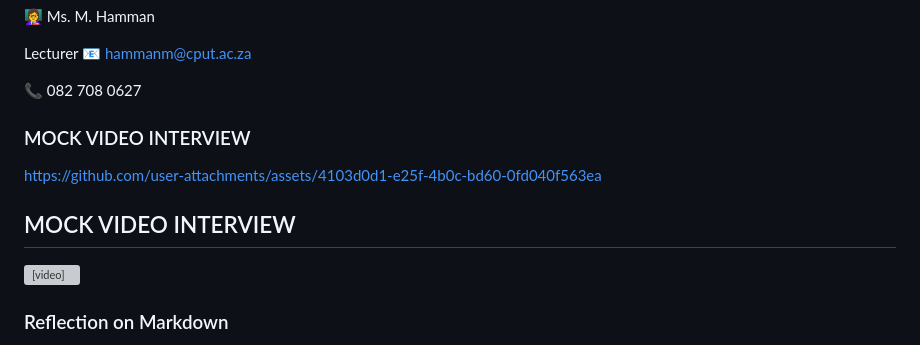
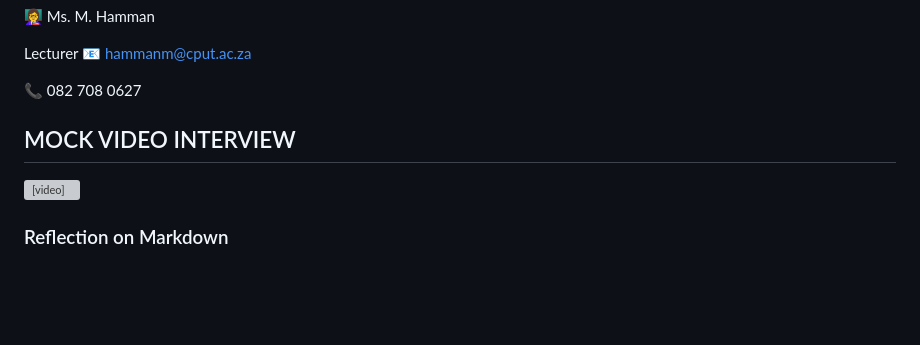
Before and after one commit to LuthandoNdlaku/main-resume, a Markdown page: index.md, the part around the change. Rendered like a GitHub page; blank space fills up the shorter version; grey boxes are pictures that could not be loaded.

```diff
--- a/index.md
+++ b/index.md
@@ -90,21 +90,10 @@ Lecturer
 
 📞 082 708 0627
 
-### MOCK VIDEO INTERVIEW
-https://github.com/user-attachments/assets/4103d0d1-e25f-4b0c-bd60-0fd040f563ea
-
-
-
-
-
-
-
 
 ## MOCK VIDEO INTERVIEW
-
 <video width="700" controls>
-  <source src="Mock-video-interview.mp4" type="video/mp4">
-  Your browser does not support the video tag.
+  <source src="videos/Mock-video-interview.mp4" type="video/mp4">
 </video>
 
 
```
